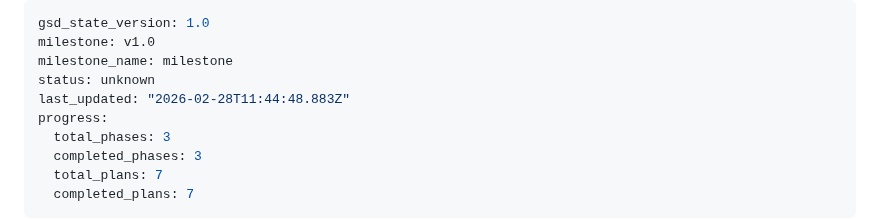
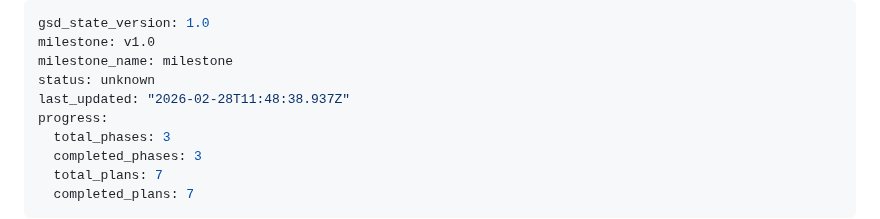
Before and after one commit to Aleksandr-hub/procivo, a Markdown page: .planning/STATE.md, the part around the change. Drawn GitHub-style.

```diff
--- a/.planning/STATE.md
+++ b/.planning/STATE.md
@@ -3,7 +3,7 @@ gsd_state_version: 1.0
 milestone: v1.0
 milestone_name: milestone
 status: unknown
-last_updated: "2026-02-28T11:44:48.883Z"
+last_updated: "2026-02-28T11:48:38.937Z"
 progress:
   total_phases: 3
   completed_phases: 3
```
Also changed, not shown: 1 other file.
